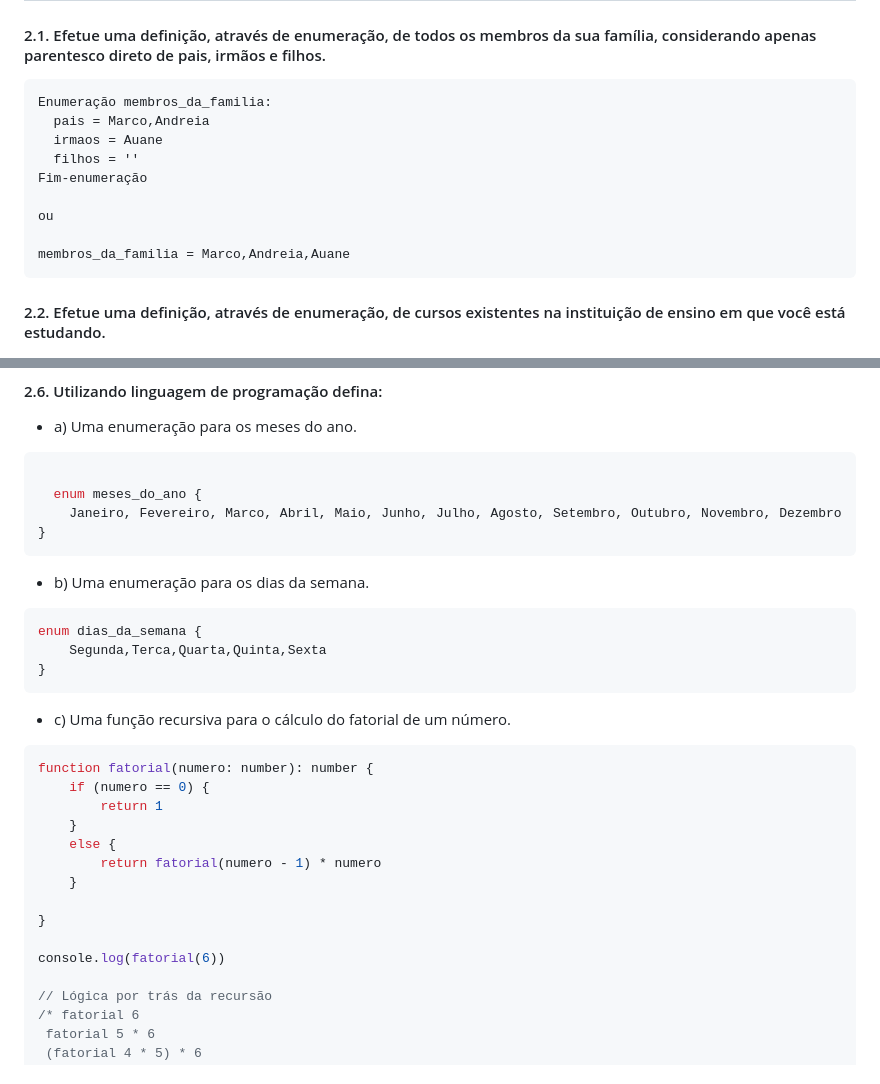
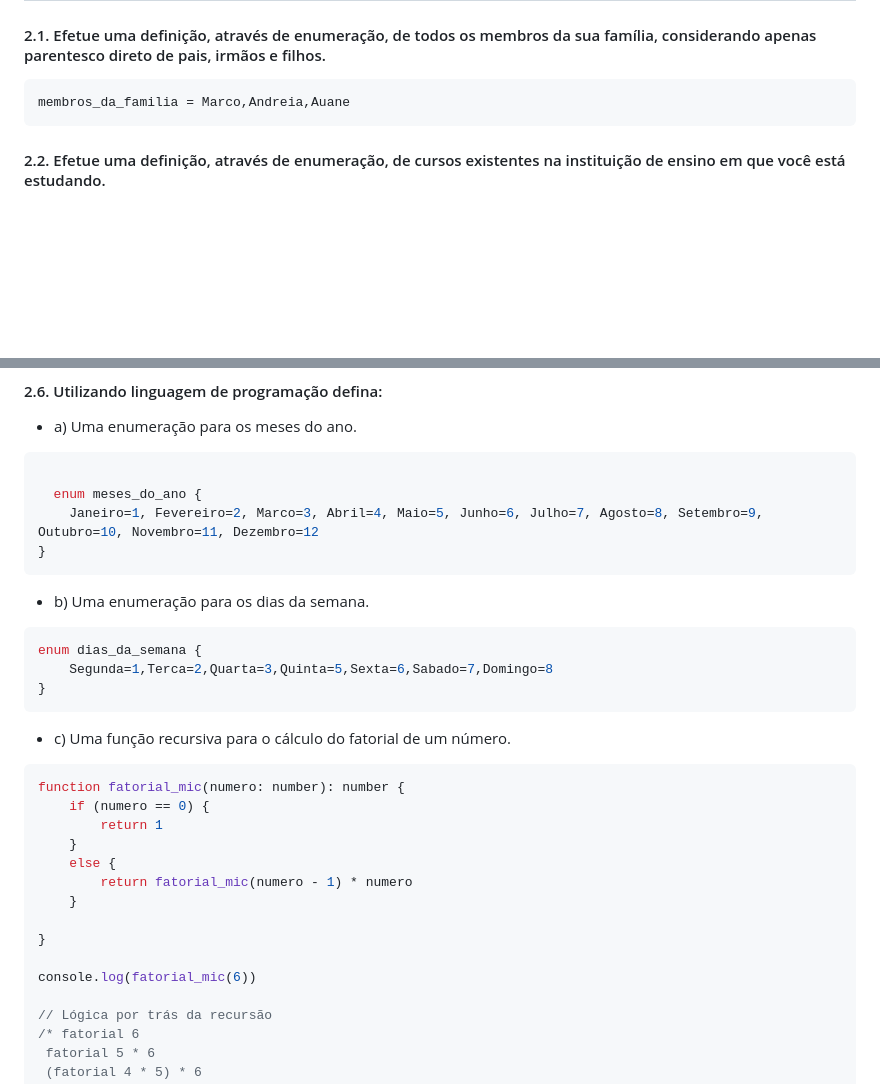
Before and after one commit to itsmorais/mat_comp_2023_02, a Markdown page: ex2_mic.md, 2 parts joined by grey strips. Rendered like a GitHub page; blank space fills up the shorter version.

````diff
--- a/ex2_mic.md
+++ b/ex2_mic.md
@@ -1,14 +1,6 @@
 # 2. DEFINIÇÕES MATEMÁTICAS
 #### 2.1. Efetue uma definição, através de enumeração, de todos os membros da sua família, considerando apenas parentesco direto de pais, irmãos e filhos.
 ```
-Enumeração membros_da_familia:
-  pais = Marco,Andreia
-  irmaos = Auane
-  filhos = ''
-Fim-enumeração
-
-ou
-
 membros_da_familia = Marco,Andreia,Auane
 ```
 #### 2.2. Efetue uma definição, através de enumeração, de cursos existentes na instituição de ensino em que você está estudando.
@@ -34,29 +26,29 @@ sequência_numérica = {Xk | X1 = 2 e Xk = Xk-1 * 3}
 ```ts
 
   enum meses_do_ano {
-    Janeiro, Fevereiro, Marco, Abril, Maio, Junho, Julho, Agosto, Setembro, Outubro, Novembro, Dezembro
+    Janeiro=1, Fevereiro=2, Marco=3, Abril=4, Maio=5, Junho=6, Julho=7, Agosto=8, Setembro=9, Outubro=10, Novembro=11, Dezembro=12
 }
 ```
 
 - b) Uma enumeração para os dias da semana.
 ```ts
 enum dias_da_semana {
-    Segunda,Terca,Quarta,Quinta,Sexta
+    Segunda=1,Terca=2,Quarta=3,Quinta=5,Sexta=6,Sabado=7,Domingo=8
 }
 ```
 - c) Uma função recursiva para o cálculo do fatorial de um número.
 ```ts
-function fatorial(numero: number): number {
+function fatorial_mic(numero: number): number {
     if (numero == 0) {
         return 1
     }
     else {
-        return fatorial(numero - 1) * numero
+        return fatorial_mic(numero - 1) * numero
     }
 
 }
 
-console.log(fatorial(6))
+console.log(fatorial_mic(6))
 
 // Lógica por trás da recursão
 /* fatorial 6
````
